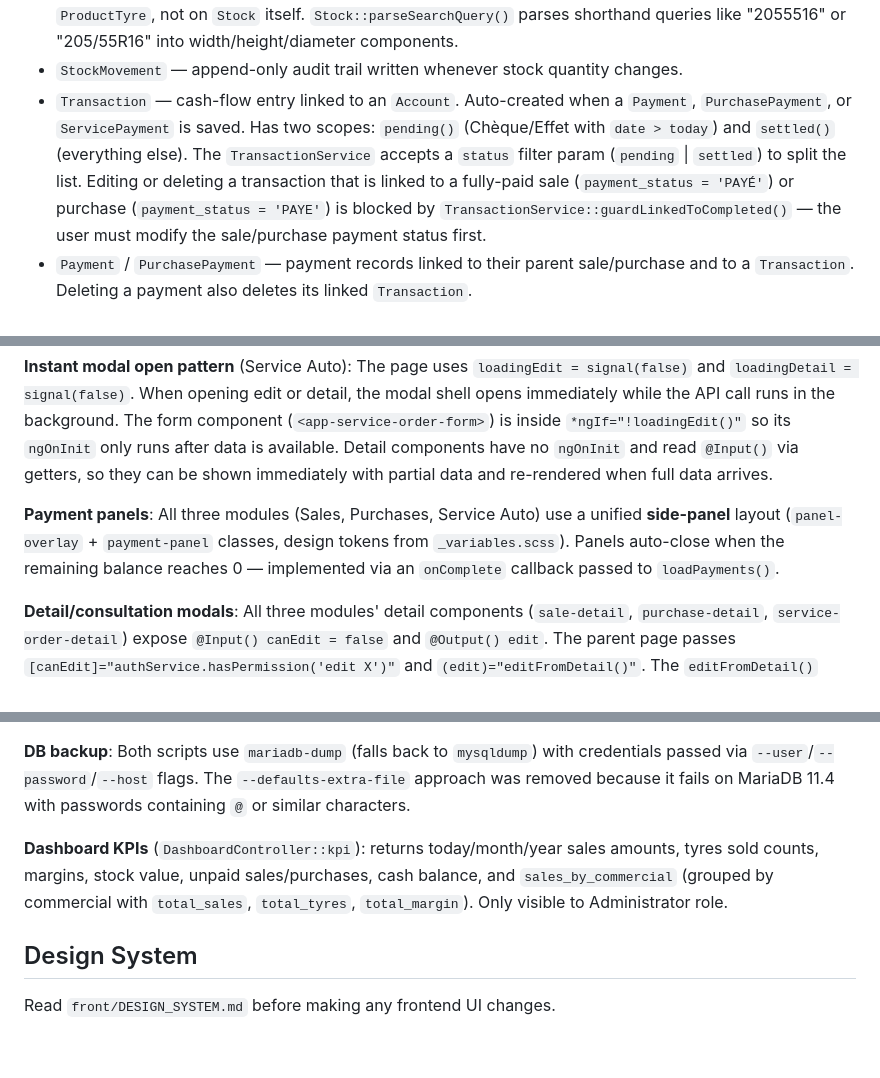
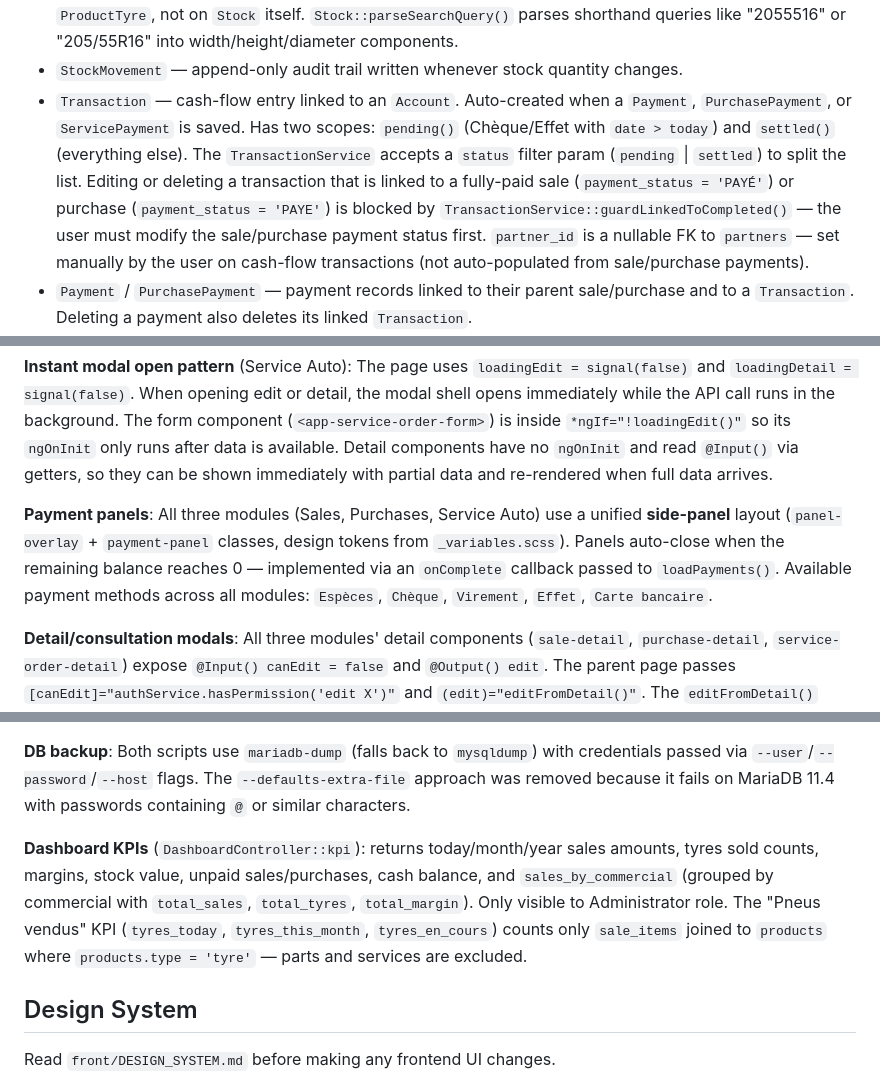
Before and after one commit to abenlahsen/pneuma-pos, a Markdown page: CLAUDE.md, 3 parts joined by grey strips. Drawn GitHub-style; blank space fills up the shorter version.

```diff
--- a/CLAUDE.md
+++ b/CLAUDE.md
@@ -111,7 +112,7 @@ Config (`e2e/playwright.config.ts`): `timeout: 30_000` per test, `expect: { time
 - `Product` — catalog entry with a `type` field (`tyre` | `part` | `service`). Each type has a dedicated sub-table joined 1:1 by `product_id` as PK: `ProductTyre` (dimensions, EU label), `ProductPart`, `ProductService`. Use `$product->details()` to get the type-specific sub-model.
 - `Stock` — inventory lots linked to `Product` via `product_id`. Tire dimensions are on the related `ProductTyre`, not on `Stock` itself. `Stock::parseSearchQuery()` parses shorthand queries like "2055516" or "205/55R16" into width/height/diameter components.
 - `StockMovement` — append-only audit trail written whenever stock quantity changes.
-- `Transaction` — cash-flow entry linked to an `Account`. Auto-created when a `Payment`, `PurchasePayment`, or `ServicePayment` is saved. Has two scopes: `pending()` (Chèque/Effet with `date > today`) and `settled()` (everything else). The `TransactionService` accepts a `status` filter param (`pending` | `settled`) to split the list. Editing or deleting a transaction that is linked to a fully-paid sale (`payment_status = 'PAYÉ'`) or purchase (`payment_status = 'PAYE'`) is blocked by `TransactionService::guardLinkedToCompleted()` — the user must modify the sale/purchase payment status first.
+- `Transaction` — cash-flow entry linked to an `Account`. Auto-created when a `Payment`, `PurchasePayment`, or `ServicePayment` is saved. Has two scopes: `pending()` (Chèque/Effet with `date > today`) and `settled()` (everything else). The `TransactionService` accepts a `status` filter param (`pending` | `settled`) to split the list. Editing or deleting a transaction that is linked to a fully-paid sale (`payment_status = 'PAYÉ'`) or purchase (`payment_status = 'PAYE'`) is blocked by `TransactionService::guardLinkedToCompleted()` — the user must modify the sale/purchase payment status first. `partner_id` is a nullable FK to `partners` — set manually by the user on cash-flow transactions (not auto-populated from sale/purchase payments).
 - `Payment` / `PurchasePayment` — payment records linked to their parent sale/purchase and to a `Transaction`. Deleting a payment also deletes its linked `Transaction`.
 - `ServiceOrder` — header record (date, vehicle, mileage, totals, discount, status, payment_status, client_id, commercial_id). Line items live in `ServiceItem` (HasMany). Payments via `ServicePayment` (HasMany).
 - `ServiceItem` — line item for a service order. Two item types: `service` (service_type, description, labor_cost, quantity — `line_total = qty * labor_cost`; parts_cost is always 0) and `part` (product_id, product_name, product_reference, unit_price, quantity — `line_total = qty * unit_price`). Auto-calculates line_total on save via `booted()` hook and triggers parent `recalculateTotals()`.
@@ -152,7 +153,7 @@ Each payment creation (Payment, PurchasePayment, ServicePayment) auto-creates a
 
 **Instant modal open pattern** (Service Auto): The page uses `loadingEdit = signal(false)` and `loadingDetail = signal(false)`. When opening edit or detail, the modal shell opens immediately while the API call runs in the background. The form component (`<app-service-order-form>`) is inside `*ngIf="!loadingEdit()"` so its `ngOnInit` only runs after data is available. Detail components have no `ngOnInit` and read `@Input()` via getters, so they can be shown immediately with partial data and re-rendered when full data arrives.
 
-**Payment panels**: All three modules (Sales, Purchases, Service Auto) use a unified **side-panel** layout (`panel-overlay` + `payment-panel` classes, design tokens from `_variables.scss`). Panels auto-close when the remaining balance reaches 0 — implemented via an `onComplete` callback passed to `loadPayments()`.
+**Payment panels**: All three modules (Sales, Purchases, Service Auto) use a unified **side-panel** layout (`panel-overlay` + `payment-panel` classes, design tokens from `_variables.scss`). Panels auto-close when the remaining balance reaches 0 — implemented via an `onComplete` callback passed to `loadPayments()`. Available payment methods across all modules: `Espèces`, `Chèque`, `Virement`, `Effet`, `Carte bancaire`.
 
 **Detail/consultation modals**: All three modules' detail components (`sale-detail`, `purchase-detail`, `service-order-detail`) expose `@Input() canEdit = false` and `@Output() edit`. The parent page passes `[canEdit]="authService.hasPermission('edit X')"` and `(edit)="editFromDetail()"`. The `editFromDetail()` method closes the detail modal then immediately opens the edit form.
 
@@ -197,7 +198,7 @@ Two deploy scripts, both run from WSL Ubuntu-24.04:
 
 **DB backup**: Both scripts use `mariadb-dump` (falls back to `mysqldump`) with credentials passed via `--user`/`--password`/`--host` flags. The `--defaults-extra-file` approach was removed because it fails on MariaDB 11.4 with passwords containing `@` or similar characters.
 
-**Dashboard KPIs** (`DashboardController::kpi`): returns today/month/year sales amounts, tyres sold counts, margins, stock value, unpaid sales/purchases, cash balance, and `sales_by_commercial` (grouped by commercial with `total_sales`, `total_tyres`, `total_margin`). Only visible to Administrator role.
+**Dashboard KPIs** (`DashboardController::kpi`): returns today/month/year sales amounts, tyres sold counts, margins, stock value, unpaid sales/purchases, cash balance, and `sales_by_commercial` (grouped by commercial with `total_sales`, `total_tyres`, `total_margin`). Only visible to Administrator role. The "Pneus vendus" KPI (`tyres_today`, `tyres_this_month`, `tyres_en_cours`) counts only `sale_items` joined to `products` where `products.type = 'tyre'` — parts and services are excluded.
 
 ## Design System
 Read `front/DESIGN_SYSTEM.md` before making any frontend UI changes.
```
Also changed, not shown: other parts of CLAUDE.md (+5 -4 lines).
